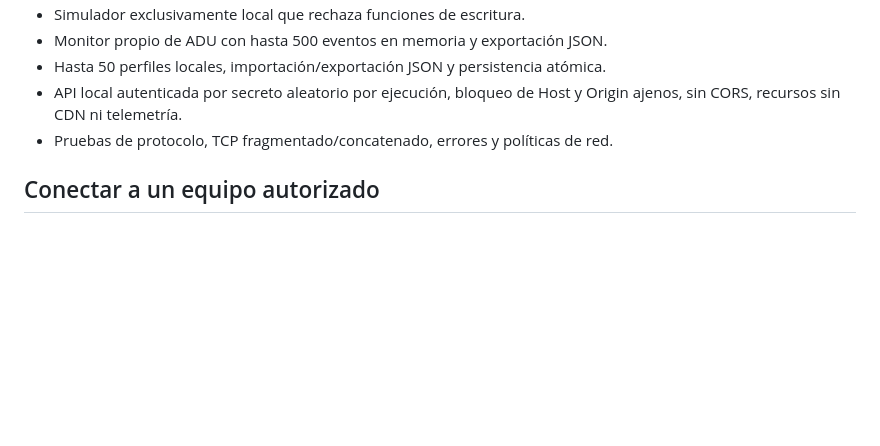
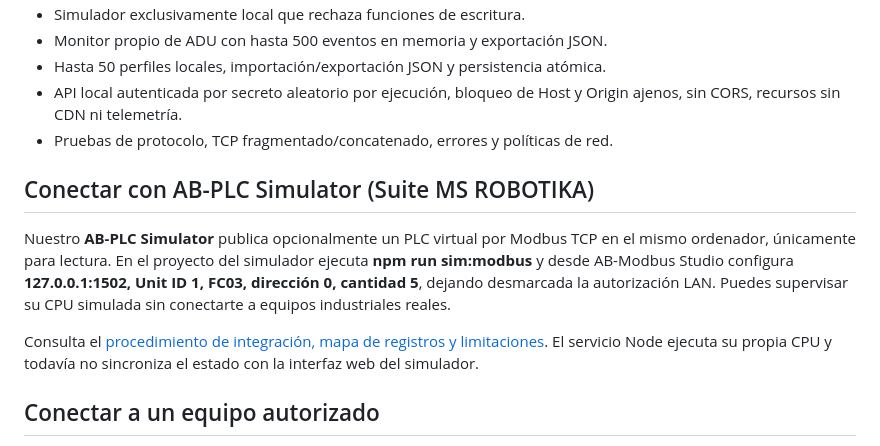
Before and after one commit to msrobotika/AB-Modbus-Studio, a Markdown page: README.md, the part around the change. GitHub-like rendering; blank space fills up the shorter version.

Commit message:
docs: cross-link live read-only AB-PLC Simulator interoperability

```diff
--- a/README.md
+++ b/README.md
@@ -127,6 +127,12 @@ columna de referencia muestra «—» para evitar etiquetas ambiguas.
   Origin ajenos, sin CORS, recursos sin CDN ni telemetría.
 - Pruebas de protocolo, TCP fragmentado/concatenado, errores y políticas de red.
 
+## Conectar con AB-PLC Simulator (Suite MS ROBOTIKA)
+
+Nuestro **AB-PLC Simulator** publica opcionalmente un PLC virtual por Modbus TCP en el mismo ordenador, únicamente para lectura. En el proyecto del simulador ejecuta **npm run sim:modbus** y desde AB-Modbus Studio configura **127.0.0.1:1502, Unit ID 1, FC03, dirección 0, cantidad 5**, dejando desmarcada la autorización LAN. Puedes supervisar su CPU simulada sin conectarte a equipos industriales reales.
+
+Consulta el [procedimiento de integración, mapa de registros y limitaciones](docs/AB_PLC_SIMULATOR.md). El servicio Node ejecuta su propia CPU y todavía no sincroniza el estado con la interfaz web del simulador.
+
 ## Conectar a un equipo autorizado
 
 Introduce su IPv4 privada, puerto y unidad; marca **Permitir lectura en una IP
```
